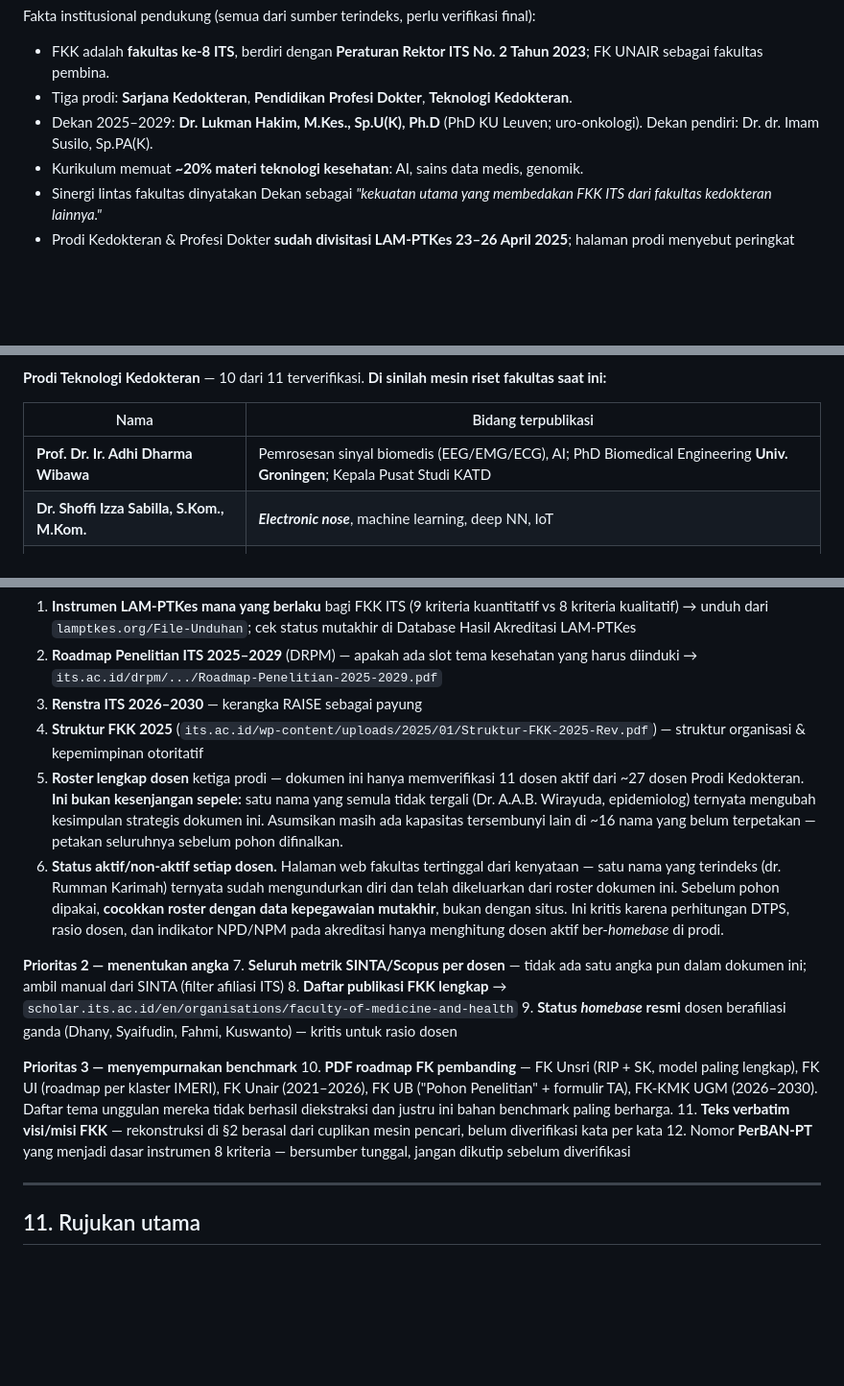
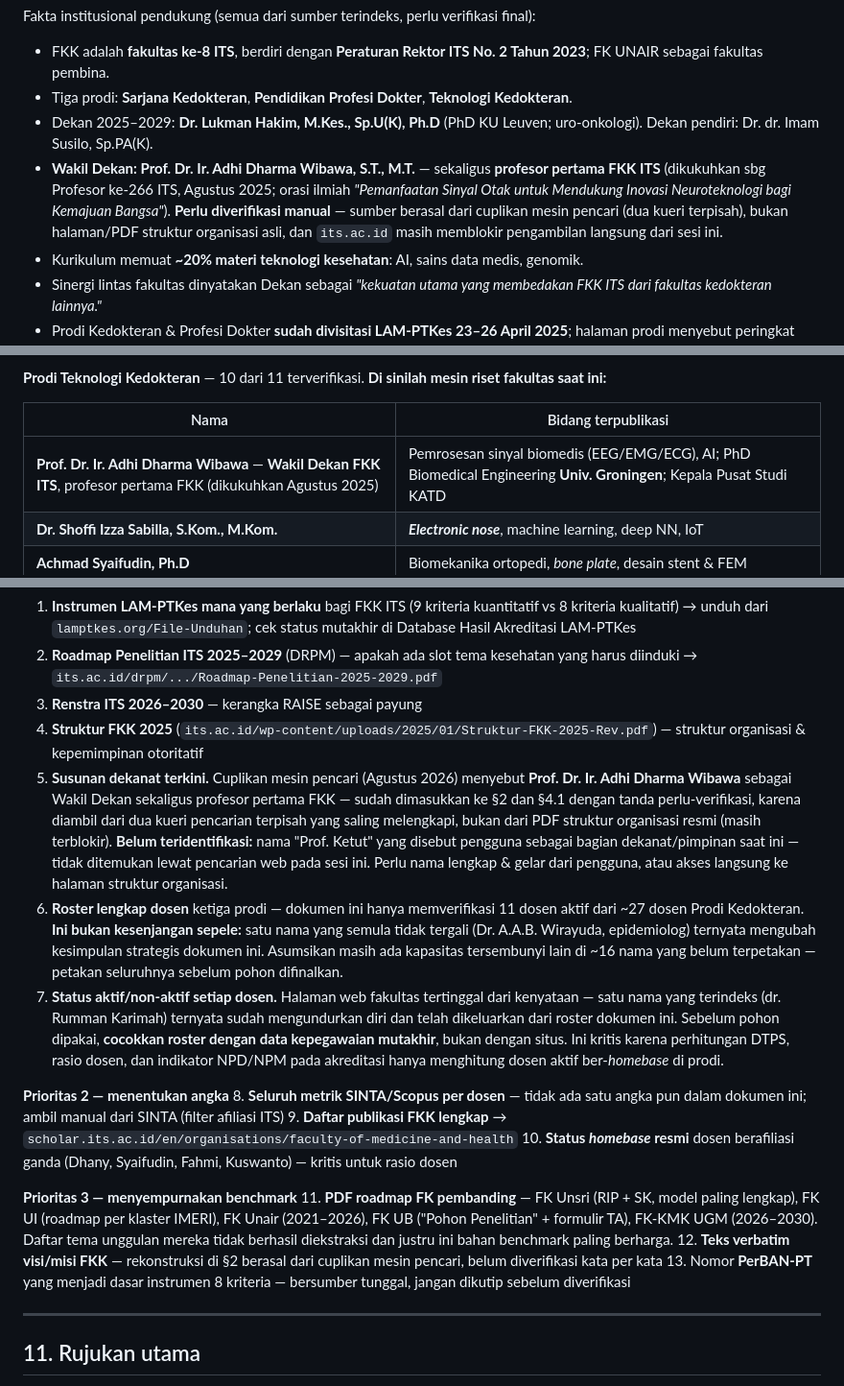
Before and after one commit to anakwirayuda-eng/desa-binaan-dashboard, a Markdown page: output/POHON_PENELITIAN_FKK_ITS.md, 3 parts joined by grey strips. Shown at 96% size. Drawn GitHub-style; blank space fills up the shorter version.

Commit message:
Add Wakil Dekan / first-professor finding to FKK ITS research tree
Web search (now reachable, unlike its.ac.id direct fetch) surfaced
Prof. Dr. Ir. Adhi Dharma Wibawa as Wakil Dekan and FKK's first
inaugurated professor. Added with verification flags in Sec 2, 4.1,
and 10. Also logged an open item: "Prof. Ketut" mentioned by the user
could not be identified via search this session.

```diff
--- a/output/POHON_PENELITIAN_FKK_ITS.md
+++ b/output/POHON_PENELITIAN_FKK_ITS.md
@@ -43,6 +43,7 @@ Fakta institusional pendukung (semua dari sumber terindeks, perlu verifikasi fin
 - FKK adalah **fakultas ke-8 ITS**, berdiri dengan **Peraturan Rektor ITS No. 2 Tahun 2023**; FK UNAIR sebagai fakultas pembina.
 - Tiga prodi: **Sarjana Kedokteran**, **Pendidikan Profesi Dokter**, **Teknologi Kedokteran**.
 - Dekan 2025–2029: **Dr. Lukman Hakim, M.Kes., Sp.U(K), Ph.D** (PhD KU Leuven; uro-onkologi). Dekan pendiri: Dr. dr. Imam Susilo, Sp.PA(K).
+- **Wakil Dekan: Prof. Dr. Ir. Adhi Dharma Wibawa, S.T., M.T.** — sekaligus **profesor pertama FKK ITS** (dikukuhkan sbg Profesor ke-266 ITS, Agustus 2025; orasi ilmiah *"Pemanfaatan Sinyal Otak untuk Mendukung Inovasi Neuroteknologi bagi Kemajuan Bangsa"*). **Perlu diverifikasi manual** — sumber berasal dari cuplikan mesin pencari (dua kueri terpisah), bukan halaman/PDF struktur organisasi asli, dan `its.ac.id` masih memblokir pengambilan langsung dari sesi ini.
 - Kurikulum memuat **~20% materi teknologi kesehatan**: AI, sains data medis, genomik.
 - Sinergi lintas fakultas dinyatakan Dekan sebagai *"kekuatan utama yang membedakan FKK ITS dari fakultas kedokteran lainnya."*
 - Prodi Kedokteran & Profesi Dokter **sudah divisitasi LAM-PTKes 23–26 April 2025**; halaman prodi menyebut peringkat **"Baik"**.
@@ -125,7 +126,7 @@ Sp.F (Anwar Djunaidi) · Sp.Rad (Erna Furaidah) · Sp.B FINACS (Ivor Wiguna H.W.
 
 | Nama | Bidang terpublikasi |
 |---|---|
-| **Prof. Dr. Ir. Adhi Dharma Wibawa** | Pemrosesan sinyal biomedis (EEG/EMG/ECG), AI; PhD Biomedical Engineering **Univ. Groningen**; Kepala Pusat Studi KATD |
+| **Prof. Dr. Ir. Adhi Dharma Wibawa** — **Wakil Dekan FKK ITS**, profesor pertama FKK (dikukuhkan Agustus 2025) | Pemrosesan sinyal biomedis (EEG/EMG/ECG), AI; PhD Biomedical Engineering **Univ. Groningen**; Kepala Pusat Studi KATD |
 | **Dr. Shoffi Izza Sabilla, S.Kom., M.Kom.** | ***Electronic nose***, machine learning, deep NN, IoT |
 | **Achmad Syaifudin, Ph.D** | Biomekanika ortopedi, *bone plate*, desain stent & FEM |
 | **Djoko Kuswanto, S.T., M.Biotech.** | Desain produk medis, **3D printing**, prostesis & *custom implant*; pendiri Rumah Prostesis Indonesia |
@@ -441,18 +442,19 @@ Karena `its.ac.id`, SINTA, PDDikti, dan `lamptkes.org` diblokir pada sesi riset
 2. **Roadmap Penelitian ITS 2025–2029** (DRPM) — apakah ada slot tema kesehatan yang harus diinduki → `its.ac.id/drpm/.../Roadmap-Penelitian-2025-2029.pdf`
 3. **Renstra ITS 2026–2030** — kerangka RAISE sebagai payung
 4. **Struktur FKK 2025** (`its.ac.id/wp-content/uploads/2025/01/Struktur-FKK-2025-Rev.pdf`) — struktur organisasi & kepemimpinan otoritatif
-5. **Roster lengkap dosen** ketiga prodi — dokumen ini hanya memverifikasi 11 dosen aktif dari ~27 dosen Prodi Kedokteran. **Ini bukan kesenjangan sepele:** satu nama yang semula tidak tergali (Dr. A.A.B. Wirayuda, epidemiolog) ternyata mengubah kesimpulan strategis dokumen ini. Asumsikan masih ada kapasitas tersembunyi lain di ~16 nama yang belum terpetakan — petakan seluruhnya sebelum pohon difinalkan.
-6. **Status aktif/non-aktif setiap dosen.** Halaman web fakultas tertinggal dari kenyataan — satu nama yang terindeks (dr. Rumman Karimah) ternyata sudah mengundurkan diri dan telah dikeluarkan dari roster dokumen ini. Sebelum pohon dipakai, **cocokkan roster dengan data kepegawaian mutakhir**, bukan dengan situs. Ini kritis karena perhitungan DTPS, rasio dosen, dan indikator NPD/NPM pada akreditasi hanya menghitung dosen aktif ber-*homebase* di prodi.
+5. **Susunan dekanat terkini.** Cuplikan mesin pencari (Agustus 2026) menyebut **Prof. Dr. Ir. Adhi Dharma Wibawa** sebagai Wakil Dekan sekaligus profesor pertama FKK — sudah dimasukkan ke §2 dan §4.1 dengan tanda perlu-verifikasi, karena diambil dari dua kueri pencarian terpisah yang saling melengkapi, bukan dari PDF struktur organisasi resmi (masih terblokir). **Belum teridentifikasi:** nama "Prof. Ketut" yang disebut pengguna sebagai bagian dekanat/pimpinan saat ini — tidak ditemukan lewat pencarian web pada sesi ini. Perlu nama lengkap & gelar dari pengguna, atau akses langsung ke halaman struktur organisasi.
+6. **Roster lengkap dosen** ketiga prodi — dokumen ini hanya memverifikasi 11 dosen aktif dari ~27 dosen Prodi Kedokteran. **Ini bukan kesenjangan sepele:** satu nama yang semula tidak tergali (Dr. A.A.B. Wirayuda, epidemiolog) ternyata mengubah kesimpulan strategis dokumen ini. Asumsikan masih ada kapasitas tersembunyi lain di ~16 nama yang belum terpetakan — petakan seluruhnya sebelum pohon difinalkan.
+7. **Status aktif/non-aktif setiap dosen.** Halaman web fakultas tertinggal dari kenyataan — satu nama yang terindeks (dr. Rumman Karimah) ternyata sudah mengundurkan diri dan telah dikeluarkan dari roster dokumen ini. Sebelum pohon dipakai, **cocokkan roster dengan data kepegawaian mutakhir**, bukan dengan situs. Ini kritis karena perhitungan DTPS, rasio dosen, dan indikator NPD/NPM pada akreditasi hanya menghitung dosen aktif ber-*homebase* di prodi.
 
 **Prioritas 2 — menentukan angka**
-7. **Seluruh metrik SINTA/Scopus per dosen** — tidak ada satu angka pun dalam dokumen ini; ambil manual dari SINTA (filter afiliasi ITS)
-8. **Daftar publikasi FKK lengkap** → `scholar.its.ac.id/en/organisations/faculty-of-medicine-and-health`
-9. **Status *homebase* resmi** dosen berafiliasi ganda (Dhany, Syaifudin, Fahmi, Kuswanto) — kritis untuk rasio dosen
+8. **Seluruh metrik SINTA/Scopus per dosen** — tidak ada satu angka pun dalam dokumen ini; ambil manual dari SINTA (filter afiliasi ITS)
+9. **Daftar publikasi FKK lengkap** → `scholar.its.ac.id/en/organisations/faculty-of-medicine-and-health`
+10. **Status *homebase* resmi** dosen berafiliasi ganda (Dhany, Syaifudin, Fahmi, Kuswanto) — kritis untuk rasio dosen
 
 **Prioritas 3 — menyempurnakan benchmark**
-10. **PDF roadmap FK pembanding** — FK Unsri (RIP + SK, model paling lengkap), FK UI (roadmap per klaster IMERI), FK Unair (2021–2026), FK UB ("Pohon Penelitian" + formulir TA), FK-KMK UGM (2026–2030). Daftar tema unggulan mereka tidak berhasil diekstraksi dan justru ini bahan benchmark paling berharga.
-11. **Teks verbatim visi/misi FKK** — rekonstruksi di §2 berasal dari cuplikan mesin pencari, belum diverifikasi kata per kata
-12. Nomor **PerBAN-PT** yang menjadi dasar instrumen 8 kriteria — bersumber tunggal, jangan dikutip sebelum diverifikasi
+11. **PDF roadmap FK pembanding** — FK Unsri (RIP + SK, model paling lengkap), FK UI (roadmap per klaster IMERI), FK Unair (2021–2026), FK UB ("Pohon Penelitian" + formulir TA), FK-KMK UGM (2026–2030). Daftar tema unggulan mereka tidak berhasil diekstraksi dan justru ini bahan benchmark paling berharga.
+12. **Teks verbatim visi/misi FKK** — rekonstruksi di §2 berasal dari cuplikan mesin pencari, belum diverifikasi kata per kata
+13. Nomor **PerBAN-PT** yang menjadi dasar instrumen 8 kriteria — bersumber tunggal, jangan dikutip sebelum diverifikasi
 
 ---
 
```
